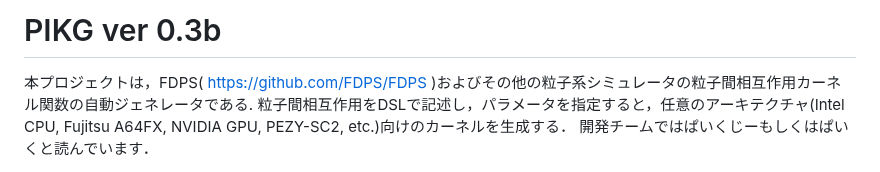
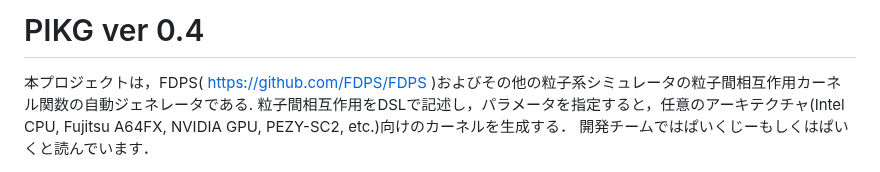
Before and after one commit to FDPS/PIKG, a Markdown page: README.md, the part around the change. Rendered like a GitHub page.

Commit message:
update version

```diff
--- a/README.md
+++ b/README.md
@@ -1,4 +1,4 @@
-# PIKG ver 0.3b
+# PIKG ver 0.4
 本プロジェクトは，FDPS( https://github.com/FDPS/FDPS )およびその他の粒子系シミュレータの粒子間相互作用カーネル関数の自動ジェネレータである.
 粒子間相互作用をDSLで記述し，パラメータを指定すると，任意のアーキテクチャ(Intel CPU, Fujitsu A64FX, NVIDIA GPU, PEZY-SC2, etc.)向けのカーネルを生成する．
 開発チームではぱいくじーもしくはぱいくと読んでいます．
```
